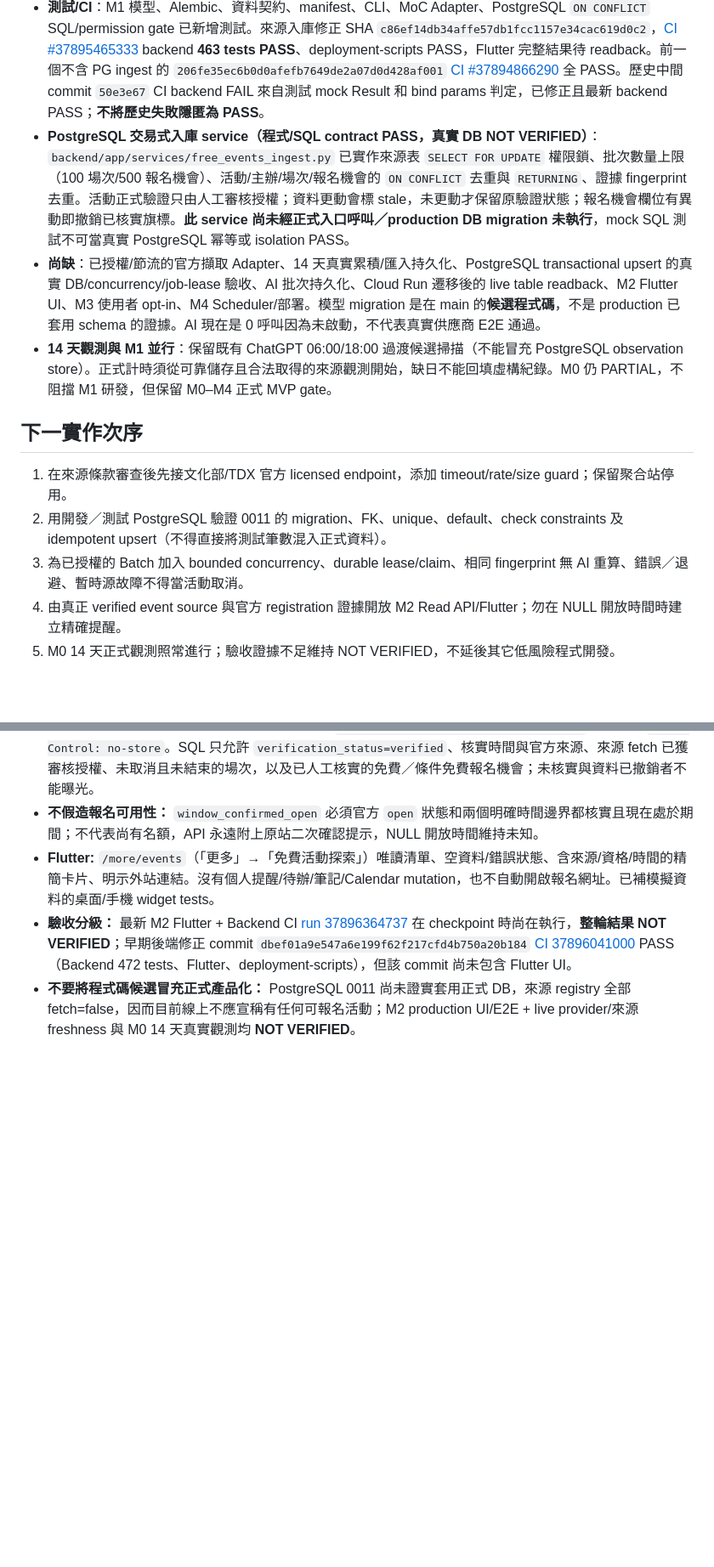
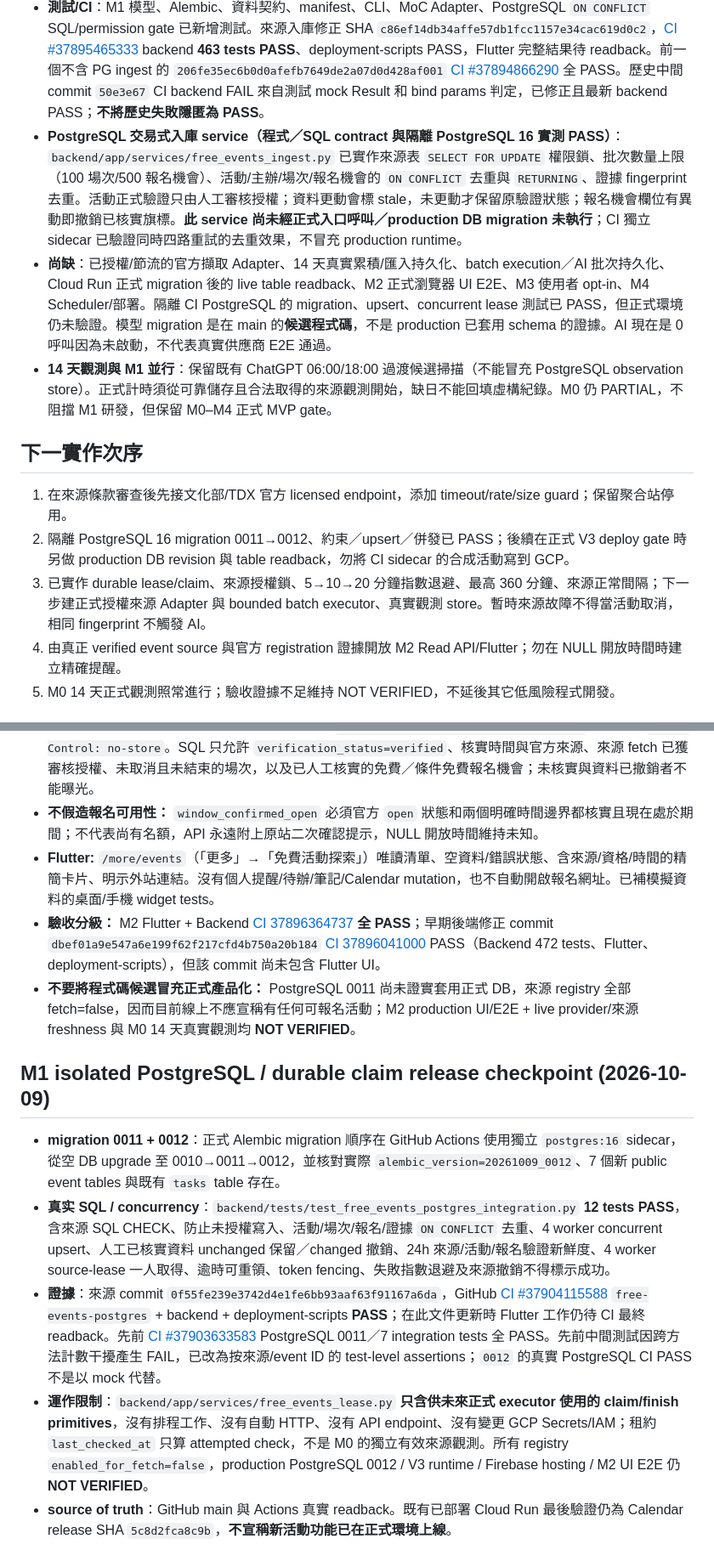
Before and after one commit to tommylin15/life_assistant, a Markdown page: doc/free_events_m1_checkpoint.md, 2 parts joined by grey strips. Shown at 85% size. Rendered like a GitHub page; blank space fills up the shorter version.

Commit message:
docs(events): record PostgreSQL 0012 lease and concurrent integration PASS vs production NOT VERIFIED

```diff
--- a/doc/free_events_m1_checkpoint.md
+++ b/doc/free_events_m1_checkpoint.md
@@ -10,15 +10,15 @@
 - **離線預檢 CLI**：`python scripts/free_events_m1_dry_run.py reviewed_candidates.jsonl`，最多 5,000 筆 / 10MiB，列出重複、衝突、未授權來源及未知欄位，永不連網、不寫 SQL、不發布提醒/待辦/筆記。
 - **文化部資料 Adapter**：`python scripts/free_events_moc_offline.py downloaded_official_moc.json`，只讀預先合法取得的官方 JSON，將 UID / showinfo 場次轉結構化記錄；不把 `onSales=false` 或 `price=免費` 直接當成可確認的免費或報名可用，不推測日期精度、報名開放時間；即使來自政府資料集仍須經來源 Gate 與人工核實。
 - **測試/CI**：M1 模型、Alembic、資料契約、manifest、CLI、MoC Adapter、PostgreSQL `ON CONFLICT` SQL/permission gate 已新增測試。來源入庫修正 SHA `c86ef14db34affe57db1fcc1157e34cac619d0c2`，[CI #37895465333](https://github.com/tommylin15/life_assistant/actions/runs/37895465333) backend **463 tests PASS**、deployment-scripts PASS，Flutter 完整結果待 readback。前一個不含 PG ingest 的 `206fe35ec6b0d0afefb7649de2a07d0d428af001` [CI #37894866290](https://github.com/tommylin15/life_assistant/actions/runs/37894866290) 全 PASS。歷史中間 commit `50e3e67` CI backend FAIL 來自測試 mock Result 和 bind params 判定，已修正且最新 backend PASS；**不將歷史失敗隱匿為 PASS**。
-- **PostgreSQL 交易式入庫 service（程式/SQL contract PASS，真實 DB NOT VERIFIED）**：`backend/app/services/free_events_ingest.py` 已實作來源表 `SELECT FOR UPDATE` 權限鎖、批次數量上限（100 場次/500 報名機會）、活動/主辦/場次/報名機會的 `ON CONFLICT` 去重與 `RETURNING`、證據 fingerprint 去重。活動正式驗證只由人工審核授權；資料更動會標 stale，未更動才保留原驗證狀態；報名機會欄位有異動即撤銷已核實旗標。**此 service 尚未經正式入口呼叫／production DB migration 未執行**，mock SQL 測試不可當真實 PostgreSQL 幂等或 isolation PASS。
-- **尚缺**：已授權/節流的官方擷取 Adapter、14 天真實累積/匯入持久化、PostgreSQL transactional upsert 的真實 DB/concurrency/job-lease 驗收、AI 批次持久化、Cloud Run 遷移後的 live table readback、M2 Flutter UI、M3 使用者 opt-in、M4 Scheduler/部署。模型 migration 是在 main 的**候選程式碼**，不是 production 已套用 schema 的證據。AI 現在是 0 呼叫因為未啟動，不代表真實供應商 E2E 通過。
+- **PostgreSQL 交易式入庫 service（程式／SQL contract 與隔離 PostgreSQL 16 實測 PASS）**：`backend/app/services/free_events_ingest.py` 已實作來源表 `SELECT FOR UPDATE` 權限鎖、批次數量上限（100 場次/500 報名機會）、活動/主辦/場次/報名機會的 `ON CONFLICT` 去重與 `RETURNING`、證據 fingerprint 去重。活動正式驗證只由人工審核授權；資料更動會標 stale，未更動才保留原驗證狀態；報名機會欄位有異動即撤銷已核實旗標。**此 service 尚未經正式入口呼叫／production DB migration 未執行**；CI 獨立 sidecar 已驗證同時四路重試的去重效果，不冒充 production runtime。
+- **尚缺**：已授權/節流的官方擷取 Adapter、14 天真實累積/匯入持久化、batch execution／AI 批次持久化、Cloud Run 正式 migration 後的 live table readback、M2 正式瀏覽器 UI E2E、M3 使用者 opt-in、M4 Scheduler/部署。隔離 CI PostgreSQL 的 migration、upsert、concurrent lease 測試已 PASS，但正式環境仍未驗證。模型 migration 是在 main 的**候選程式碼**，不是 production 已套用 schema 的證據。AI 現在是 0 呼叫因為未啟動，不代表真實供應商 E2E 通過。
 - **14 天觀測與 M1 並行**：保留既有 ChatGPT 06:00/18:00 過渡候選掃描（不能冒充 PostgreSQL observation store）。正式計時須從可靠儲存且合法取得的來源觀測開始，缺日不能回填虛構紀錄。M0 仍 PARTIAL，不阻擋 M1 研發，但保留 M0–M4 正式 MVP gate。
 
 ## 下一實作次序
 
 1. 在來源條款審查後先接文化部/TDX 官方 licensed endpoint，添加 timeout/rate/size guard；保留聚合站停用。
-2. 用開發／測試 PostgreSQL 驗證 0011 的 migration、FK、unique、default、check constraints 及 idempotent upsert（不得直接將測試筆數混入正式資料）。
-3. 為已授權的 Batch 加入 bounded concurrency、durable lease/claim、相同 fingerprint 無 AI 重算、錯誤／退避、暫時源故障不得當活動取消。
+2. 隔離 PostgreSQL 16 migration 0011→0012、約束／upsert／併發已 PASS；後續在正式 V3 deploy gate 時另做 production DB revision 與 table readback，勿將 CI sidecar 的合成活動寫到 GCP。
+3. 已實作 durable lease/claim、來源授權鎖、5→10→20 分鐘指數退避、最高 360 分鐘、來源正常間隔；下一步建正式授權來源 Adapter 與 bounded batch executor、真實觀測 store。暫時來源故障不得當活動取消，相同 fingerprint 不觸發 AI。
 4. 由真正 verified event source 與官方 registration 證據開放 M2 Read API/Flutter；勿在 NULL 開放時間時建立精確提醒。
 5. M0 14 天正式觀測照常進行；驗收證據不足維持 NOT VERIFIED，不延後其它低風險程式開發。
 
@@ -27,5 +27,13 @@
 - **Backend implementation:** authenticated GET `/api/v1/free-events?limit=20&offset=0`，唯讀且 `Cache-Control: no-store`。SQL 只允許 `verification_status=verified`、核實時間與官方來源、來源 fetch 已獲審核授權、未取消且未結束的場次，以及已人工核實的免費／條件免費報名機會；未核實與資料已撤銷者不能曝光。
 - **不假造報名可用性：** `window_confirmed_open` 必須官方 `open` 狀態和兩個明確時間邊界都核實且現在處於期間；不代表尚有名額，API 永遠附上原站二次確認提示，NULL 開放時間維持未知。
 - **Flutter:** `/more/events`（「更多」→「免費活動探索」）唯讀清單、空資料/錯誤狀態、含來源/資格/時間的精簡卡片、明示外站連結。沒有個人提醒/待辦/筆記/Calendar mutation，也不自動開啟報名網址。已補模擬資料的桌面/手機 widget tests。
-- **驗收分級：** 最新 M2 Flutter + Backend CI [run 37896364737](https://github.com/tommylin15/life_assistant/actions/runs/37896364737) 在 checkpoint 時尚在執行，**整輪結果 NOT VERIFIED**；早期後端修正 commit `dbef01a9e547a6e199f62f217cfd4b750a20b184` [CI 37896041000](https://github.com/tommylin15/life_assistant/actions/runs/37896041000) PASS（Backend 472 tests、Flutter、deployment-scripts），但該 commit 尚未包含 Flutter UI。
+- **驗收分級：** M2 Flutter + Backend [CI 37896364737](https://github.com/tommylin15/life_assistant/actions/runs/37896364737) **全 PASS**；早期後端修正 commit `dbef01a9e547a6e199f62f217cfd4b750a20b184` [CI 37896041000](https://github.com/tommylin15/life_assistant/actions/runs/37896041000) PASS（Backend 472 tests、Flutter、deployment-scripts），但該 commit 尚未包含 Flutter UI。
 - **不要將程式碼候選冒充正式產品化：** PostgreSQL 0011 尚未證實套用正式 DB，來源 registry 全部 fetch=false，因而目前線上不應宣稱有任何可報名活動；M2 production UI/E2E + live provider/來源 freshness 與 M0 14 天真實觀測均 **NOT VERIFIED**。
+
+## M1 isolated PostgreSQL / durable claim release checkpoint (2026-10-09)
+
+- **migration 0011 + 0012**：正式 Alembic migration 順序在 GitHub Actions 使用獨立 `postgres:16` sidecar，從空 DB upgrade 至 0010→0011→0012，並核對實際 `alembic_version=20261009_0012`、7 個新 public event tables 與既有 `tasks` table 存在。
+- **真实 SQL / concurrency**：`backend/tests/test_free_events_postgres_integration.py` **12 tests PASS**，含來源 SQL CHECK、防止未授權寫入、活動/場次/報名/證據 `ON CONFLICT` 去重、4 worker concurrent upsert、人工已核實資料 unchanged 保留／changed 撤銷、24h 來源/活動/報名驗證新鮮度、4 worker source-lease 一人取得、逾時可重領、token fencing、失敗指數退避及來源撤銷不得標示成功。
+- **證據**：來源 commit `0f55fe239e3742d4e1fe6bb93aaf63f91167a6da`，GitHub [CI #37904115588](https://github.com/tommylin15/life_assistant/actions/runs/37904115588) `free-events-postgres` + backend + deployment-scripts **PASS**；在此文件更新時 Flutter 工作仍待 CI 最終 readback。先前 [CI #37903633583](https://github.com/tommylin15/life_assistant/actions/runs/37903633583) PostgreSQL 0011／7 integration tests 全 PASS。先前中間測試因跨方法計數干擾產生 FAIL，已改為按來源/event ID 的 test-level assertions；`0012` 的真實 PostgreSQL CI PASS 不是以 mock 代替。
+- **運作限制**：`backend/app/services/free_events_lease.py` **只含供未來正式 executor 使用的 claim/finish primitives**，沒有排程工作、沒有自動 HTTP、沒有 API endpoint、沒有變更 GCP Secrets/IAM；租約 `last_checked_at` 只算 attempted check，不是 M0 的獨立有效來源觀測。所有 registry `enabled_for_fetch=false`，production PostgreSQL 0012 / V3 runtime / Firebase hosting / M2 UI E2E 仍 **NOT VERIFIED**。
+- **source of truth**：GitHub main 與 Actions 真實 readback。既有已部署 Cloud Run 最後驗證仍為 Calendar release SHA `5c8d2fca8c9b`，**不宣稱新活動功能已在正式環境上線**。
```
Also changed, not shown: other parts of doc/free_events_m1_checkpoint.md (+2 -2 lines), doc/progress.md (+1 -1 lines), doc/todo.md (+2 -2 lines).
